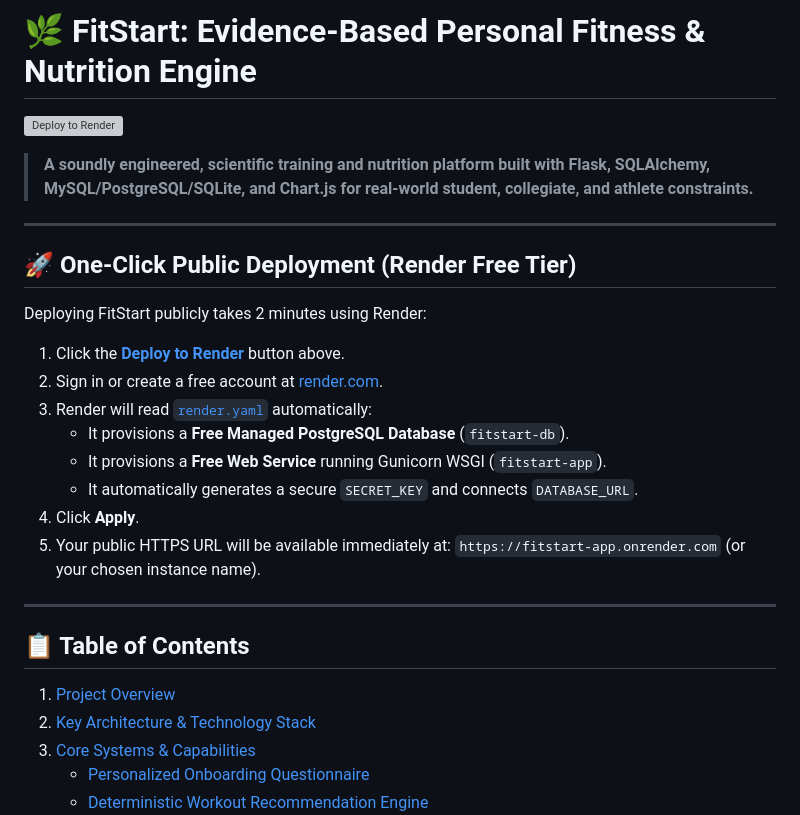
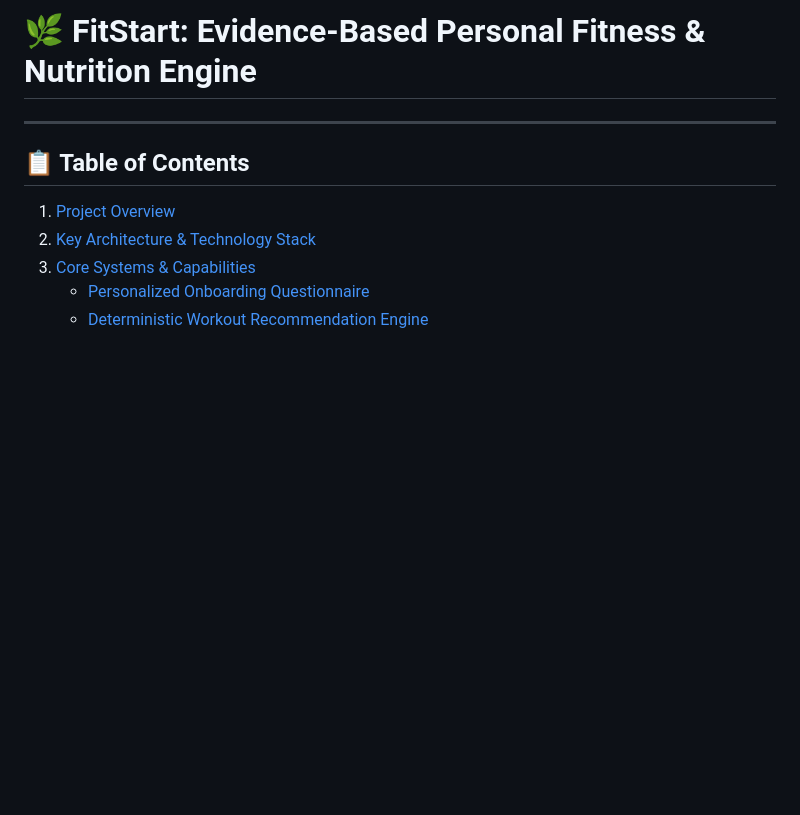
Before and after one commit to yuvvichopra/FITSTART, a Markdown page: README.md, the part around the change. Drawn GitHub-style; blank space fills up the shorter version; grey boxes are pictures that could not be loaded.

Commit message:
Update README to remove deployment section
Removed deployment instructions and updated project description.

```diff
--- a/README.md
+++ b/README.md
@@ -1,24 +1,6 @@
 # 🌿 FitStart: Evidence-Based Personal Fitness & Nutrition Engine
 
-[![Deploy to Render](https://render.com/images/deploy-to-render-button.svg)](https://render.com/deploy?repo=https://github.com/yuvvichopra/FITSTART)
 
-> **A soundly engineered, scientific training and nutrition platform built with Flask, SQLAlchemy, MySQL/PostgreSQL/SQLite, and Chart.js for real-world student, collegiate, and athlete constraints.**
-
----
-
-## 🚀 One-Click Public Deployment (Render Free Tier)
-
-Deploying FitStart publicly takes 2 minutes using Render:
-
-1. Click the **[Deploy to Render](https://render.com/deploy?repo=https://github.com/yuvvichopra/FITSTART)** button above.
-2. Sign in or create a free account at [render.com](https://render.com).
-3. Render will read [`render.yaml`](file:///C:/Users/Yuvraj%20Chopra/Desktop/FITSTART/render.yaml) automatically:
-   - It provisions a **Free Managed PostgreSQL Database** (`fitstart-db`).
-   - It provisions a **Free Web Service** running Gunicorn WSGI (`fitstart-app`).
-   - It automatically generates a secure `SECRET_KEY` and connects `DATABASE_URL`.
-4. Click **Apply**.
-5. Your public HTTPS URL will be available immediately at:
-   `https://fitstart-app.onrender.com` (or your chosen instance name).
 
 ---
 
```
